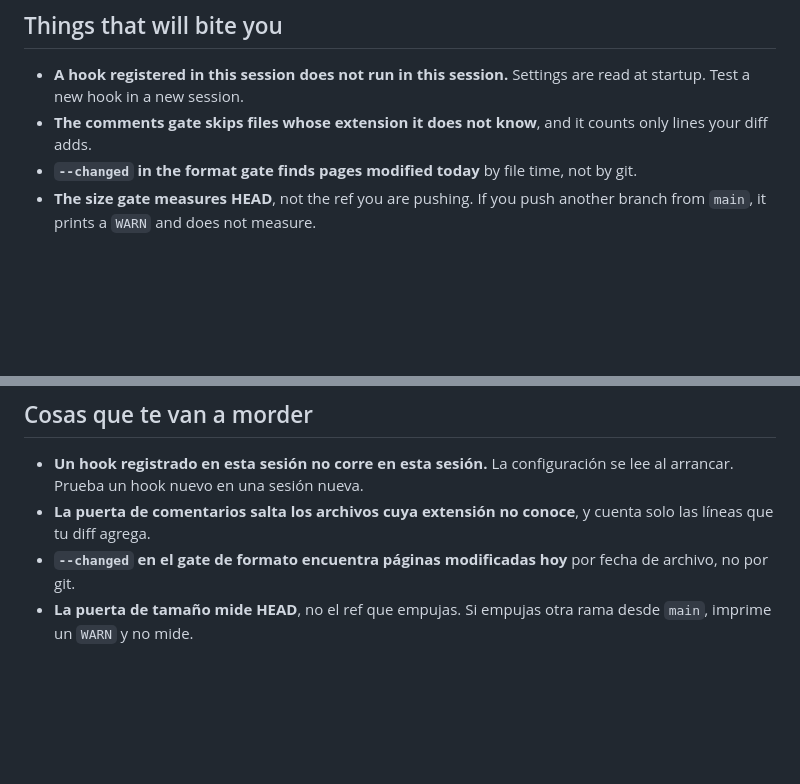
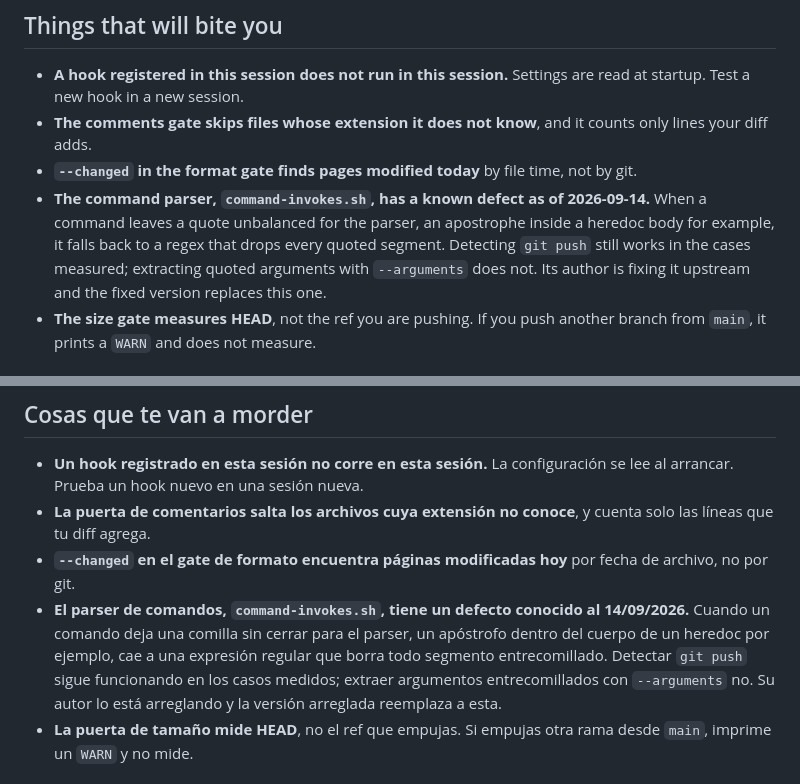
Before and after one commit to juanquijandria/prisma-harness, a Markdown page: README.md, 2 parts joined by grey strips. Drawn GitHub-style; blank space fills up the shorter version.

Commit message:
README: declare the known unbalanced-quote defect of command-invokes.sh, pending its upstream fix

```diff
--- a/README.md
+++ b/README.md
@@ -86,6 +86,7 @@ The three push gates have a declared escape, `PRISMA_COMMENTS_OK=1`, `PRISMA_SIZ
 - **A hook registered in this session does not run in this session.** Settings are read at startup. Test a new hook in a new session.
 - **The comments gate skips files whose extension it does not know**, and it counts only lines your diff adds.
 - **`--changed` in the format gate finds pages modified today** by file time, not by git.
+- **The command parser, `command-invokes.sh`, has a known defect as of 2026-09-14.** When a command leaves a quote unbalanced for the parser, an apostrophe inside a heredoc body for example, it falls back to a regex that drops every quoted segment. Detecting `git push` still works in the cases measured; extracting quoted arguments with `--arguments` does not. Its author is fixing it upstream and the fixed version replaces this one.
 - **The size gate measures HEAD**, not the ref you are pushing. If you push another branch from `main`, it prints a `WARN` and does not measure.
 
 ## Where it sits
@@ -178,6 +179,7 @@ Variables de entorno, todas opcionales. La tabla en inglés de arriba las lista
 - **Un hook registrado en esta sesión no corre en esta sesión.** La configuración se lee al arrancar. Prueba un hook nuevo en una sesión nueva.
 - **La puerta de comentarios salta los archivos cuya extensión no conoce**, y cuenta solo las líneas que tu diff agrega.
 - **`--changed` en el gate de formato encuentra páginas modificadas hoy** por fecha de archivo, no por git.
+- **El parser de comandos, `command-invokes.sh`, tiene un defecto conocido al 14/09/2026.** Cuando un comando deja una comilla sin cerrar para el parser, un apóstrofo dentro del cuerpo de un heredoc por ejemplo, cae a una expresión regular que borra todo segmento entrecomillado. Detectar `git push` sigue funcionando en los casos medidos; extraer argumentos entrecomillados con `--arguments` no. Su autor lo está arreglando y la versión arreglada reemplaza a esta.
 - **La puerta de tamaño mide HEAD**, no el ref que empujas. Si empujas otra rama desde `main`, imprime un `WARN` y no mide.
 
 ## Dónde se ubica
```
